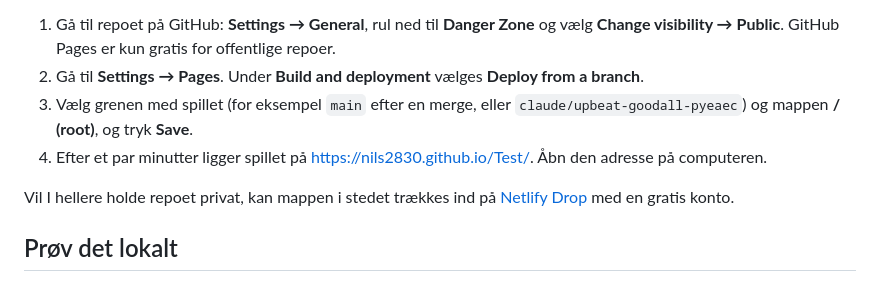
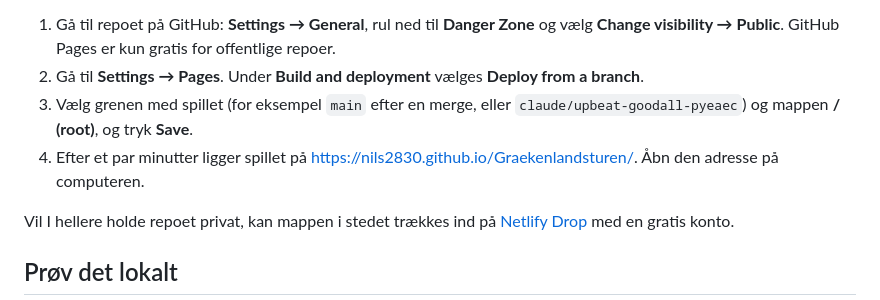
Before and after one commit to nils2830/Graekenlandsturen, a Markdown page: README.md, the part around the change. Rendered like a GitHub page.

Commit message:
Update GitHub Pages URL in README

```diff
--- a/README.md
+++ b/README.md
@@ -18,7 +18,7 @@ Spillet er en ren hjemmeside uden server, så det kan ligge gratis på GitHub Pa
 1. Gå til repoet på GitHub: **Settings → General**, rul ned til **Danger Zone** og vælg **Change visibility → Public**. GitHub Pages er kun gratis for offentlige repoer.
 2. Gå til **Settings → Pages**. Under **Build and deployment** vælges **Deploy from a branch**.
 3. Vælg grenen med spillet (for eksempel `main` efter en merge, eller `claude/upbeat-goodall-pyeaec`) og mappen **/ (root)**, og tryk **Save**.
-4. Efter et par minutter ligger spillet på [https://nils2830.github.io/Test/](https://nils2830.github.io/Graekenlandsturen/). Åbn den adresse på computeren.
+4. Efter et par minutter ligger spillet på [https://nils2830.github.io/Graekenlandsturen/](https://nils2830.github.io/Graekenlandsturen/). Åbn den adresse på computeren.
 
 Vil I hellere holde repoet privat, kan mappen i stedet trækkes ind på [Netlify Drop](https://app.netlify.com/drop) med en gratis konto.
 
```
